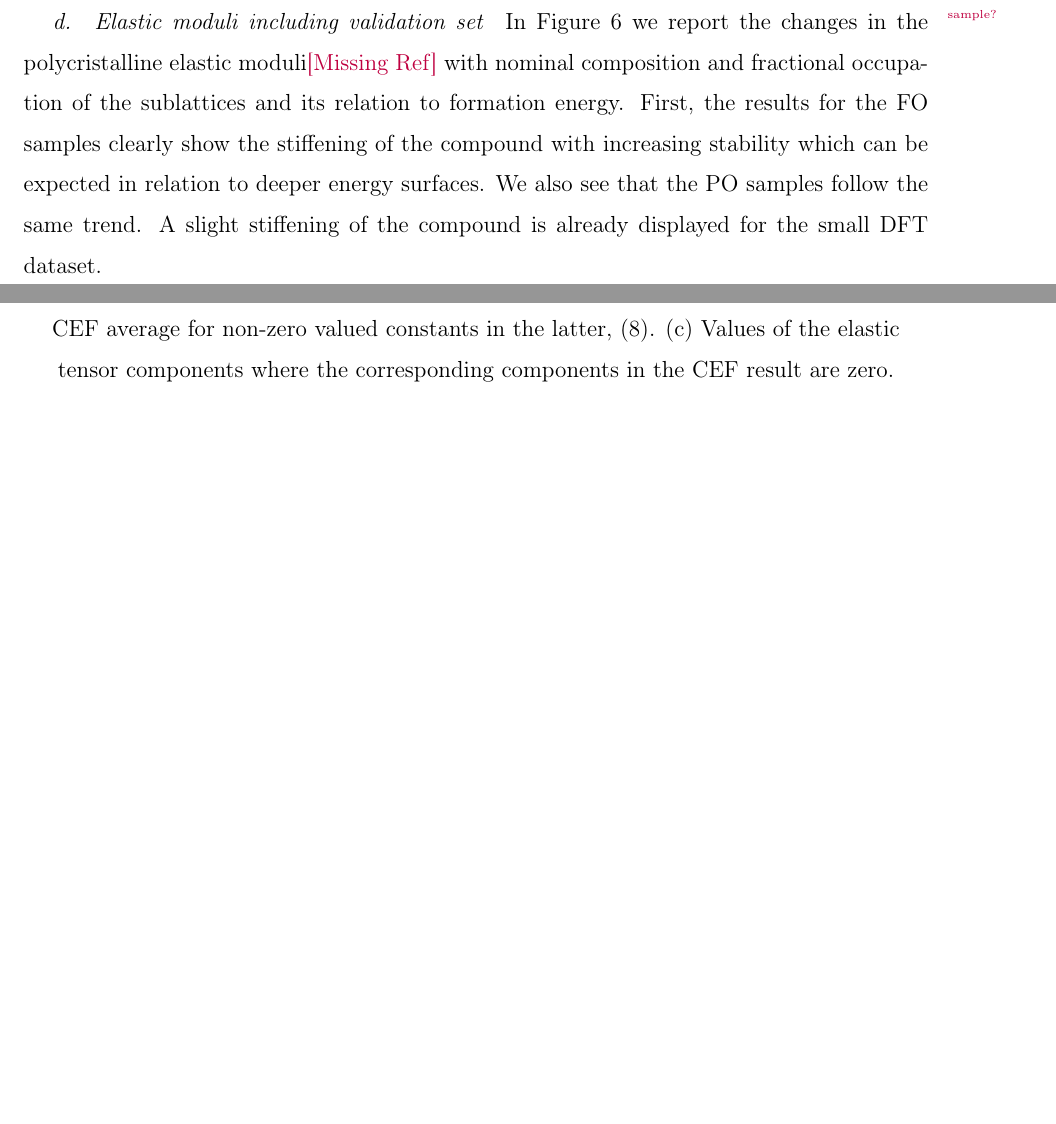
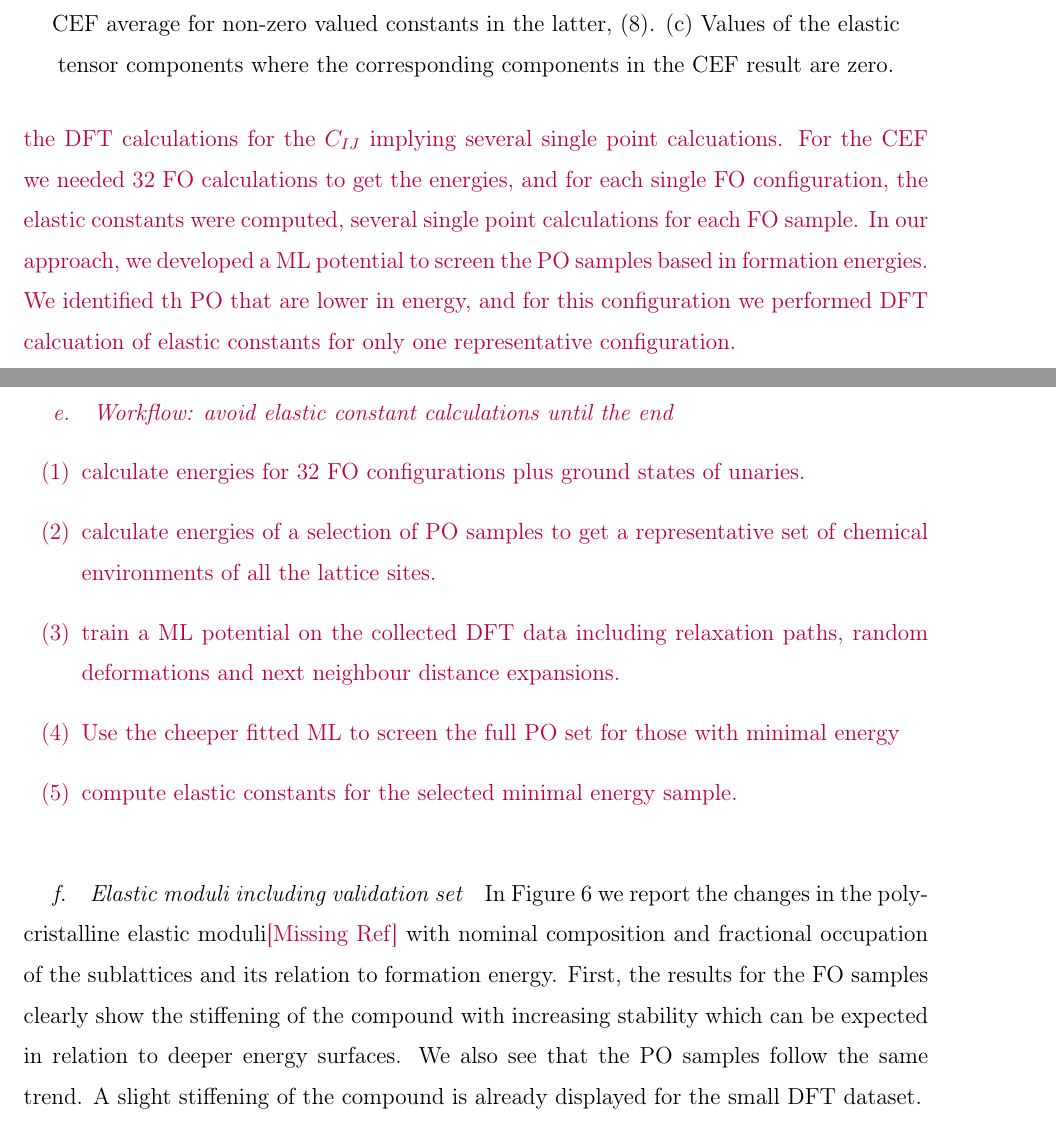
Before and after one commit to mdforti/FeCrPartialOccupancy, a LaTeX paper (main.tex): two parts of pages 11 and 12 of 15 before the commit and two parts of pages 13 and 14 of 17 after it, joined at a grey line, cut at the place of the change, the shorter picture padded with empty space. Compiled offline with pdfLaTeX.

Commit message:
after meeting with G

```diff
--- a/main.tex
+++ b/main.tex
@@ -426,6 +444,36 @@ Notice that in all the definitions we take the elastic components from the CEF r
 
 \end{figure}\MFmarginpar{*}{}{Which FO sample?}
 
+\paragraph{min energy elastic constant}
+
+\MFnew{
+the motivation of this story is to clarify if occupancy is important for elastic constant calculations.
+In the first step, we estimated the differences between PO, CEF and FO approximations.
+At 0K, we identify some PO samples that have the same energy as that of the CEF approximation.
+This validates our PO model.
+We use the PO model with the lowest energy to compute the elastic constants of the sigma phase and consider that this is the best estimate.
+We then compare this estimate to $C_{IJ}$ calculations for the FO and CEF approximations at 0K.
+
+For one composition, we needed three DFT calculations for FO states at the nominal composition.
+We identified the FO state with the minimum energy, and we performed the DFT calculations for the $C_{IJ}$ implying several single point calcuations.
+For the CEF we needed 32 FO calculations to get the energies, and for each single FO configuration, the elastic constants were computed, several single point calculations for each FO sample.
+In our approach, we developed a ML potential to screen the PO samples based in formation energies.
+We identified th PO that are lower in energy, and for this configuration we performed DFT calcuation of elastic constants for only one representative configuration.
+
+}
+
+\paragraph{Workflow: avoid elastic constant calculations until the end}
+
+\MFnew{
+\begin{itemize}
+    \item[(1)] calculate energies for 32 FO configurations plus ground states of unaries.
+    \item[(2)] calculate energies of a selection of PO samples to get a representative set of chemical environments of all the lattice sites.
+    \item[(3)] train a ML potential on the collected DFT data including relaxation paths, random deformations and next neighbour distance expansions.
+    \item[(4)] Use the cheeper fitted ML to screen the full PO set for those with minimal energy
+    \item[(5)] compute elastic constants for the selected minimal energy sample.
+
+\end{itemize}
+}
 
 \paragraph{Elastic moduli including validation set}
 
```
Also changed, not shown: main.tex (22 more changed lines).
